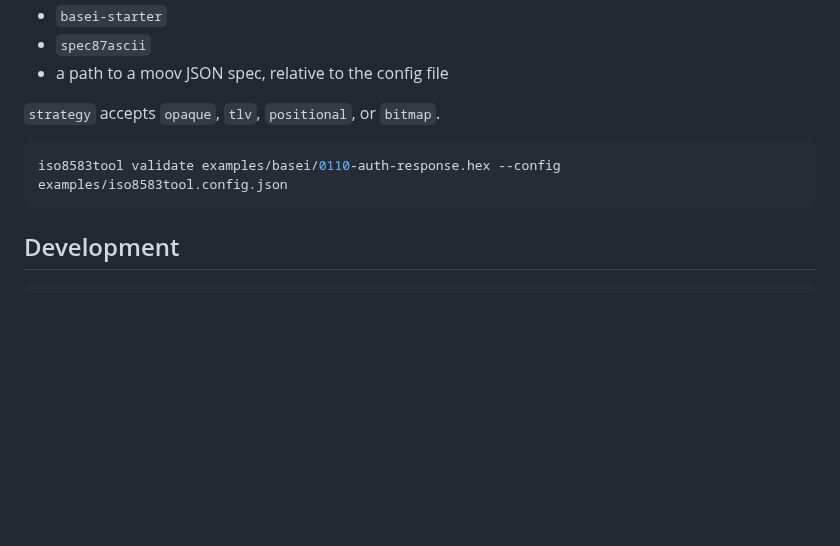
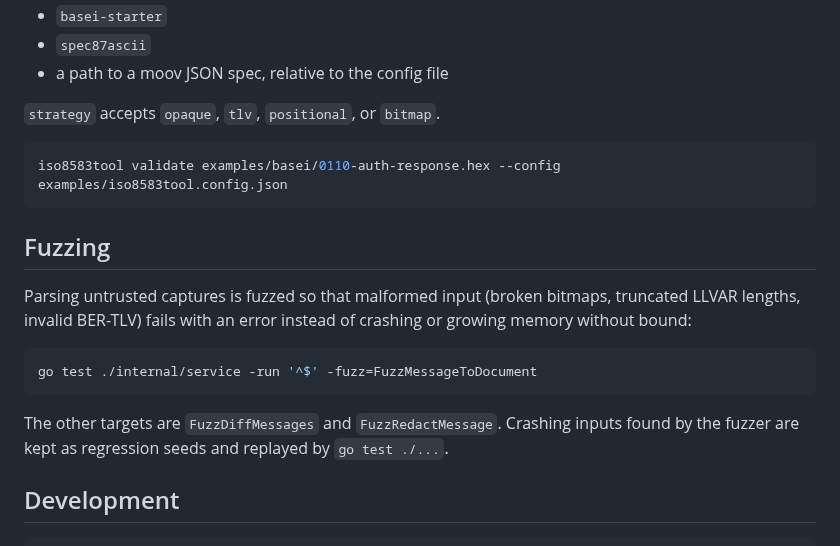
Before and after one commit to nao1215/iso8583tool, a Markdown page: README.md, the part around one of its changes. Rendered like a GitHub page; blank space fills up the shorter version.

````diff
--- a/README.md
+++ b/README.md
@@ -241,6 +309,20 @@ Example: plain ISO 8583:1987 ASCII:
 iso8583tool validate examples/basei/0110-auth-response.hex --config examples/iso8583tool.config.json
 ```
 
+## Fuzzing
+
+Parsing untrusted captures is fuzzed so that malformed input (broken bitmaps,
+truncated LLVAR lengths, invalid BER-TLV) fails with an error instead of
+crashing or growing memory without bound:
+
+```shell
+go test ./internal/service -run '^$' -fuzz=FuzzMessageToDocument
+```
+
+The other targets are `FuzzDiffMessages` and `FuzzRedactMessage`. Crashing
+inputs found by the fuzzer are kept as regression seeds and replayed by
+`go test ./...`.
+
 ## Development
 
 ```shell
````
Also changed, not shown: other parts of README.md (+80 -12 lines), docs/demo-diff.gif (added), docs/demo-redact.gif (added), docs/demo-view.gif, 2 other files.
